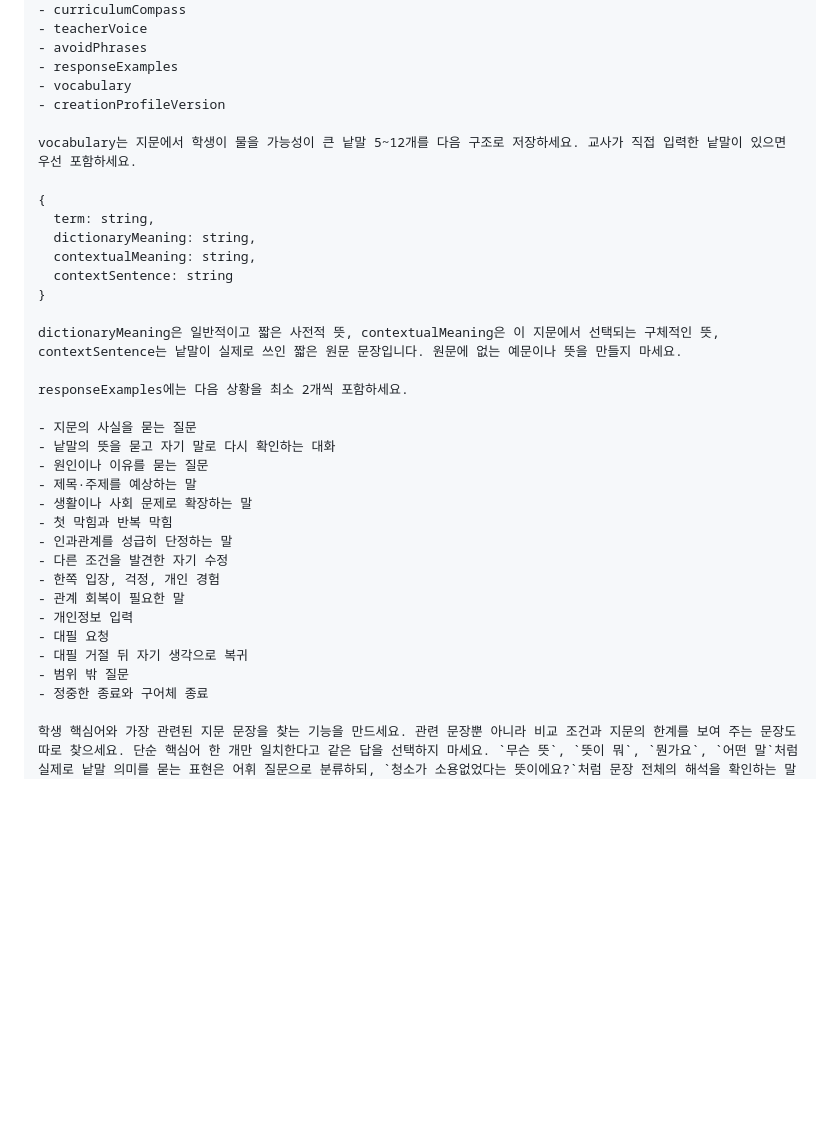
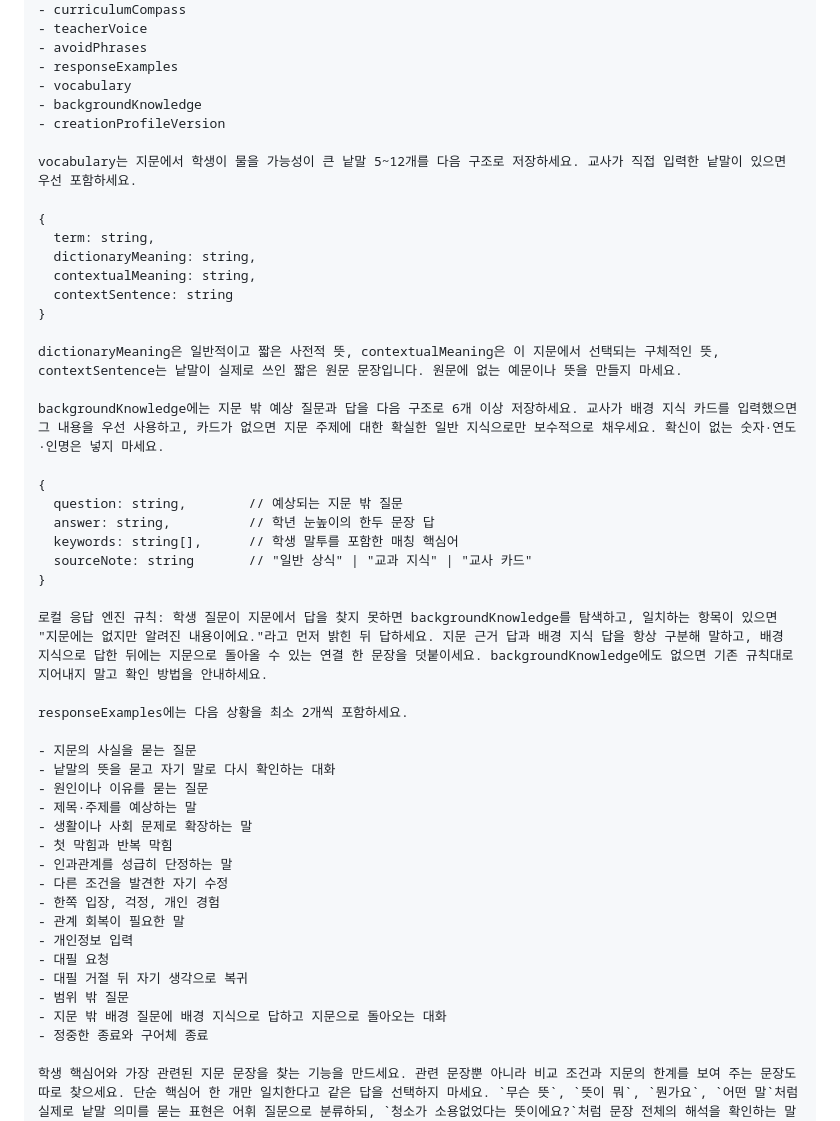
Before and after one commit to gomgomeet/newscomment-ai, a Markdown page: docs/GENERAL_TEACHER_READY_TO_COPY_CHATBOT_PROMPT.md, the part around one of its changes. Rendered like a GitHub page; blank space fills up the shorter version.

```diff
--- a/docs/GENERAL_TEACHER_READY_TO_COPY_CHATBOT_PROMPT.md
+++ b/docs/GENERAL_TEACHER_READY_TO_COPY_CHATBOT_PROMPT.md
@@ -188,6 +224,7 @@ lessonData에는 다음을 포함하세요.
 - avoidPhrases
 - responseExamples
 - vocabulary
+- backgroundKnowledge
 - creationProfileVersion
 
 vocabulary는 지문에서 학생이 물을 가능성이 큰 낱말 5~12개를 다음 구조로 저장하세요. 교사가 직접 입력한 낱말이 있으면 우선 포함하세요.
@@ -200,6 +237,17 @@ vocabulary는 지문에서 학생이 물을 가능성이 큰 낱말 5~12개를
 }
 
 dictionaryMeaning은 일반적이고 짧은 사전적 뜻, contextualMeaning은 이 지문에서 선택되는 구체적인 뜻, contextSentence는 낱말이 실제로 쓰인 짧은 원문 문장입니다. 원문에 없는 예문이나 뜻을 만들지 마세요.
+
+backgroundKnowledge에는 지문 밖 예상 질문과 답을 다음 구조로 6개 이상 저장하세요. 교사가 배경 지식 카드를 입력했으면 그 내용을 우선 사용하고, 카드가 없으면 지문 주제에 대한 확실한 일반 지식으로만 보수적으로 채우세요. 확신이 없는 숫자·연도·인명은 넣지 마세요.
+
+{
+  question: string,        // 예상되는 지문 밖 질문
+  answer: string,          // 학년 눈높이의 한두 문장 답
+  keywords: string[],      // 학생 말투를 포함한 매칭 핵심어
+  sourceNote: string       // "일반 상식" | "교과 지식" | "교사 카드"
+}
+
+로컬 응답 엔진 규칙: 학생 질문이 지문에서 답을 찾지 못하면 backgroundKnowledge를 탐색하고, 일치하는 항목이 있으면 "지문에는 없지만 알려진 내용이에요."라고 먼저 밝힌 뒤 답하세요. 지문 근거 답과 배경 지식 답을 항상 구분해 말하고, 배경 지식으로 답한 뒤에는 지문으로 돌아올 수 있는 연결 한 문장을 덧붙이세요. backgroundKnowledge에도 없으면 기존 규칙대로 지어내지 말고 확인 방법을 안내하세요.
 
 responseExamples에는 다음 상황을 최소 2개씩 포함하세요.
 
@@ -217,6 +265,7 @@ responseExamples에는 다음 상황을 최소 2개씩 포함하세요.
 - 대필 요청
 - 대필 거절 뒤 자기 생각으로 복귀
 - 범위 밖 질문
+- 지문 밖 배경 질문에 배경 지식으로 답하고 지문으로 돌아오는 대화
 - 정중한 종료와 구어체 종료
 
 학생 핵심어와 가장 관련된 지문 문장을 찾는 기능을 만드세요. 관련 문장뿐 아니라 비교 조건과 지문의 한계를 보여 주는 문장도 따로 찾으세요. 단순 핵심어 한 개만 일치한다고 같은 답을 선택하지 마세요. `무슨 뜻`, `뜻이 뭐`, `뭔가요`, `어떤 말`처럼 실제로 낱말 의미를 묻는 표현은 어휘 질문으로 분류하되, `청소가 소용없었다는 뜻이에요?`처럼 문장 전체의 해석을 확인하는 말까지 낱말 질문으로 오분류하지 마세요.
```
Also changed, not shown: other parts of docs/GENERAL_TEACHER_READY_TO_COPY_CHATBOT_PROMPT.md (+37 -0 lines), docs/GENERAL_TEACHER_STANDALONE_HTML_CHATBOT_PROMPT.md (+2 -0 lines).
